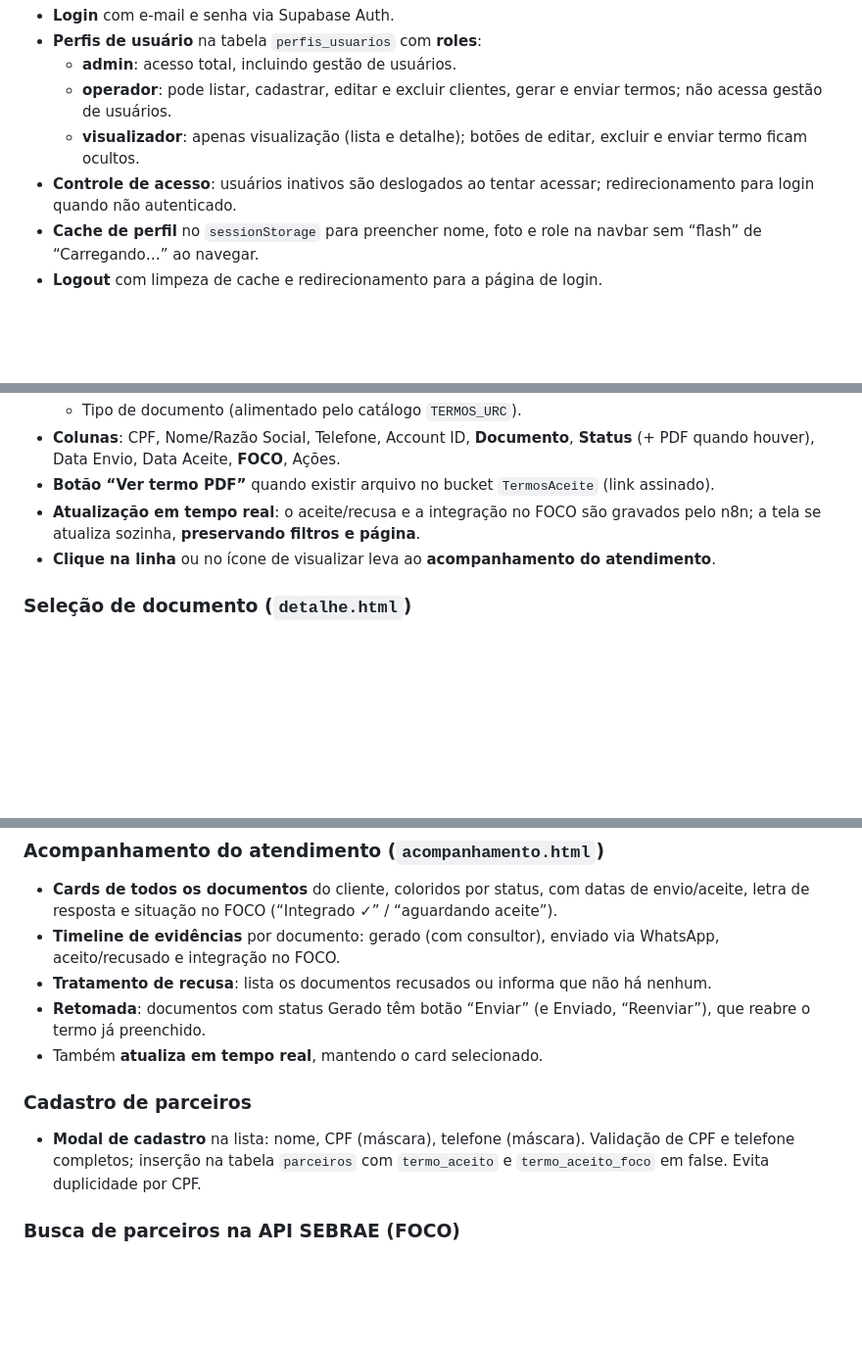
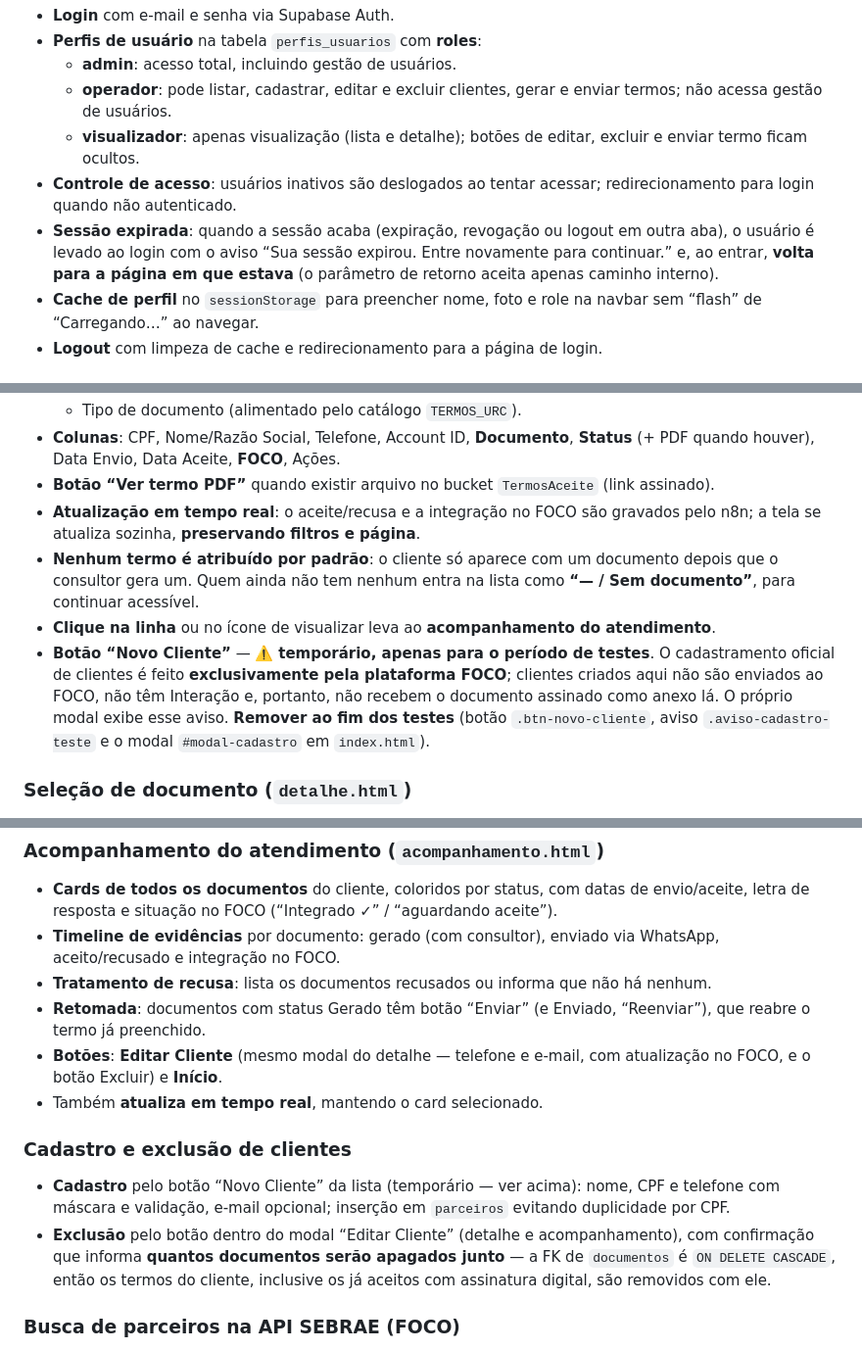
Before and after one commit to alfredo3l/SEBRAE, a Markdown page: README.md, 3 parts joined by grey strips. Shown at 98% size. Drawn GitHub-style; blank space fills up the shorter version.

```diff
--- a/README.md
+++ b/README.md
@@ -31,6 +31,7 @@ O sistema nasceu para um único termo (Aceite LGPD) e hoje atende **múltiplos t
   - **operador**: pode listar, cadastrar, editar e excluir clientes, gerar e enviar termos; não acessa gestão de usuários.
   - **visualizador**: apenas visualização (lista e detalhe); botões de editar, excluir e enviar termo ficam ocultos.
 - **Controle de acesso**: usuários inativos são deslogados ao tentar acessar; redirecionamento para login quando não autenticado.
+- **Sessão expirada**: quando a sessão acaba (expiração, revogação ou logout em outra aba), o usuário é levado ao login com o aviso “Sua sessão expirou. Entre novamente para continuar.” e, ao entrar, **volta para a página em que estava** (o parâmetro de retorno aceita apenas caminho interno).
 - **Cache de perfil** no `sessionStorage` para preencher nome, foto e role na navbar sem “flash” de “Carregando…” ao navegar.
 - **Logout** com limpeza de cache e redirecionamento para a página de login.
 
@@ -45,7 +46,9 @@ O sistema nasceu para um único termo (Aceite LGPD) e hoje atende **múltiplos t
 - **Colunas**: CPF, Nome/Razão Social, Telefone, Account ID, **Documento**, **Status** (+ PDF quando houver), Data Envio, Data Aceite, **FOCO**, Ações.
 - **Botão “Ver termo PDF”** quando existir arquivo no bucket `TermosAceite` (link assinado).
 - **Atualização em tempo real**: o aceite/recusa e a integração no FOCO são gravados pelo n8n; a tela se atualiza sozinha, **preservando filtros e página**.
+- **Nenhum termo é atribuído por padrão**: o cliente só aparece com um documento depois que o consultor gera um. Quem ainda não tem nenhum entra na lista como **“— / Sem documento”**, para continuar acessível.
 - **Clique na linha** ou no ícone de visualizar leva ao **acompanhamento do atendimento**.
+- **Botão “Novo Cliente”** — ⚠️ **temporário, apenas para o período de testes**. O cadastramento oficial de clientes é feito **exclusivamente pela plataforma FOCO**; clientes criados aqui não são enviados ao FOCO, não têm Interação e, portanto, não recebem o documento assinado como anexo lá. O próprio modal exibe esse aviso. **Remover ao fim dos testes** (botão `.btn-novo-cliente`, aviso `.aviso-cadastro-teste` e o modal `#modal-cadastro` em `index.html`).
 
 ### Seleção de documento (`detalhe.html`)
 
@@ -67,11 +70,13 @@ O sistema nasceu para um único termo (Aceite LGPD) e hoje atende **múltiplos t
 - **Timeline de evidências** por documento: gerado (com consultor), enviado via WhatsApp, aceito/recusado e integração no FOCO.
 - **Tratamento de recusa**: lista os documentos recusados ou informa que não há nenhum.
 - **Retomada**: documentos com status Gerado têm botão “Enviar” (e Enviado, “Reenviar”), que reabre o termo já preenchido.
+- **Botões**: **Editar Cliente** (mesmo modal do detalhe — telefone e e-mail, com atualização no FOCO, e o botão Excluir) e **Início**.
 - Também **atualiza em tempo real**, mantendo o card selecionado.
 
-### Cadastro de parceiros
+### Cadastro e exclusão de clientes
 
-- **Modal de cadastro** na lista: nome, CPF (máscara), telefone (máscara). Validação de CPF e telefone completos; inserção na tabela `parceiros` com `termo_aceito` e `termo_aceito_foco` em false. Evita duplicidade por CPF.
+- **Cadastro** pelo botão “Novo Cliente” da lista (temporário — ver acima): nome, CPF e telefone com máscara e validação, e-mail opcional; inserção em `parceiros` evitando duplicidade por CPF.
+- **Exclusão** pelo botão dentro do modal “Editar Cliente” (detalhe e acompanhamento), com confirmação que informa **quantos documentos serão apagados junto** — a FK de `documentos` é `ON DELETE CASCADE`, então os termos do cliente, inclusive os já aceitos com assinatura digital, são removidos com ele.
 
 ### Busca de parceiros na API SEBRAE (FOCO)
 
```
Also changed, not shown: Claude/CLAUDE.md (+10 -5 lines).
